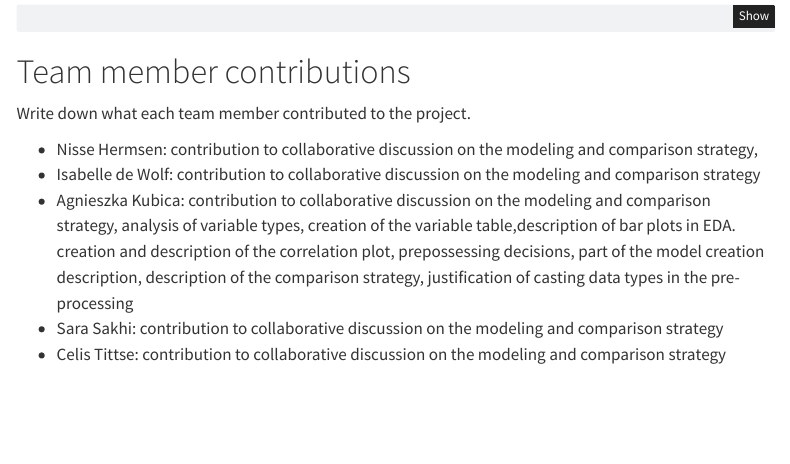
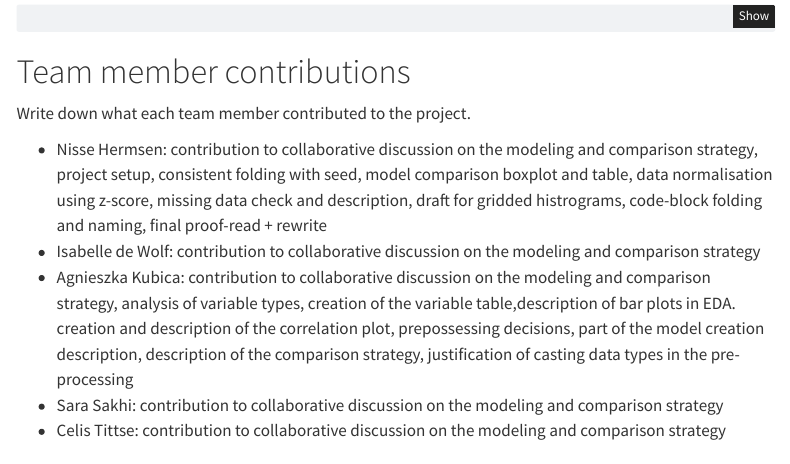
Before and after one commit to NisseCR/infomdwr_assignment_3, a Quarto document (report.qmd): the page in a window 1100 px wide, from 10130 px down. Rendered offline with R 4.5, knitr and Pandoc in place of Quarto, with nearby package versions; menus at the side of the page are left out.

Commit message:
Add Nisse contributions

```diff
--- a/report.qmd
+++ b/report.qmd
@@ -399,7 +399,7 @@ write_rds(predictions, "data/predictions.rds")
 
 Write down what each team member contributed to the project.
 
-- Nisse Hermsen: contribution to collaborative discussion on the modeling and comparison strategy,
+- Nisse Hermsen: contribution to collaborative discussion on the modeling and comparison strategy, project setup, consistent folding with seed, model comparison boxplot and table, data normalisation using z-score, missing data check and description, draft for gridded histrograms, code-block folding and naming, final proof-read + rewrite
 - Isabelle de Wolf: contribution to collaborative discussion on the modeling and comparison strategy
 - Agnieszka Kubica: contribution to collaborative discussion on the modeling and comparison strategy, analysis of variable types, creation of the variable table,description of bar plots in EDA. creation and description of the correlation plot, prepossessing decisions, part of the model creation description, description of the comparison strategy, justification of casting data types in the pre-processing
 - Sara Sakhi: contribution to collaborative discussion on the modeling and comparison strategy
```
